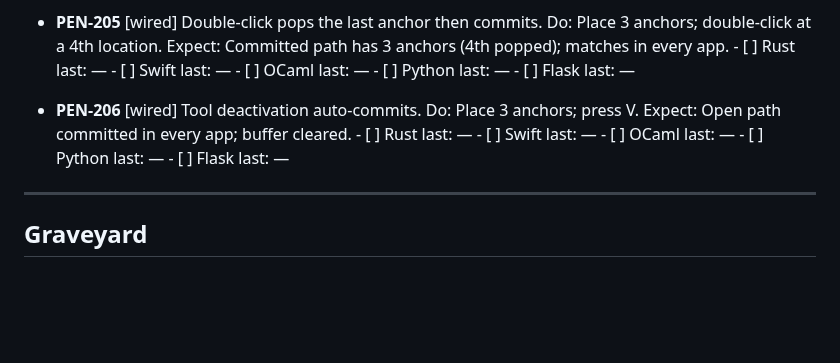
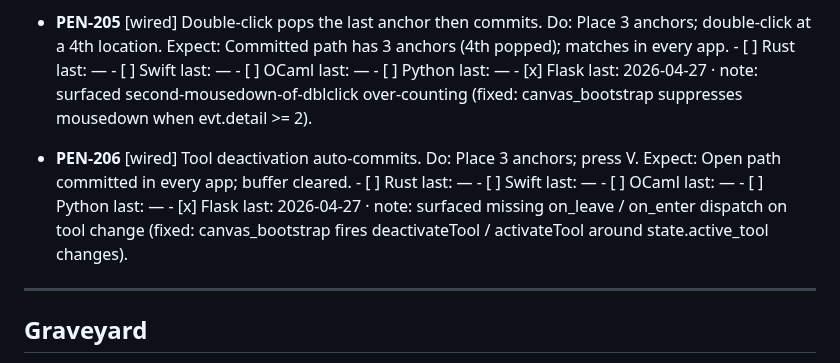
Before and after one commit to jyh/jas, a Markdown page: transcripts/PEN_TOOL_TESTS.md, the part around one of its changes. Drawn GitHub-style; blank space fills up the shorter version.

Commit message:
manual-tests: Pen parity sweep results for Flask

```diff
--- a/transcripts/PEN_TOOL_TESTS.md
+++ b/transcripts/PEN_TOOL_TESTS.md
@@ -410,7 +410,7 @@ Full pass: ~55 min.
       - [ ] Swift      last: —
       - [ ] OCaml      last: —
       - [ ] Python     last: —
-      - [ ] Flask      last: —
+      - [x] Flask      last: 2026-04-27  · note: surfaced second-mousedown-of-dblclick over-counting (fixed: canvas_bootstrap suppresses mousedown when evt.detail >= 2).
 
 - **PEN-206** [wired] Tool deactivation auto-commits.
       Do: Place 3 anchors; press V.
@@ -419,7 +419,7 @@ Full pass: ~55 min.
       - [ ] Swift      last: —
       - [ ] OCaml      last: —
       - [ ] Python     last: —
-      - [ ] Flask      last: —
+      - [x] Flask      last: 2026-04-27  · note: surfaced missing on_leave / on_enter dispatch on tool change (fixed: canvas_bootstrap fires deactivateTool / activateTool around state.active_tool changes).
 
 ---
 
```
Also changed, not shown: other parts of transcripts/PEN_TOOL_TESTS.md (+5 -5 lines).
